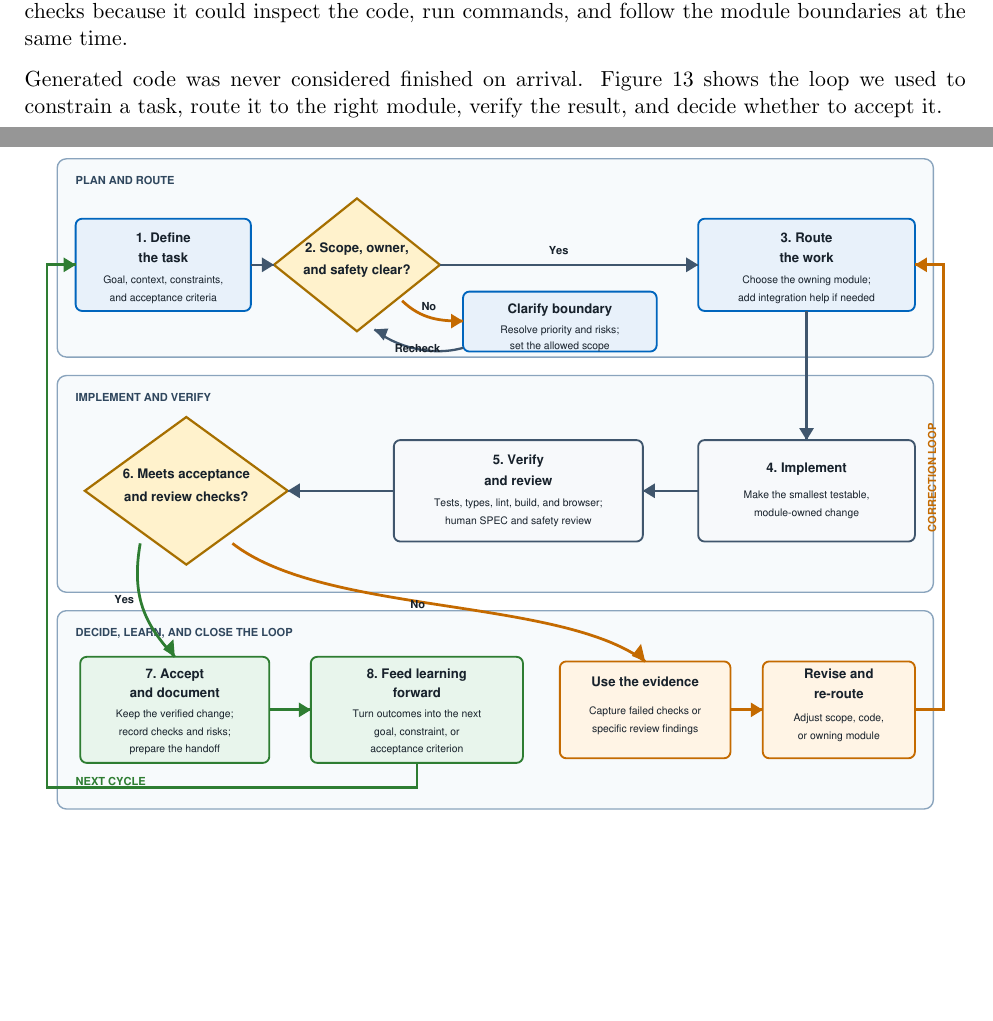
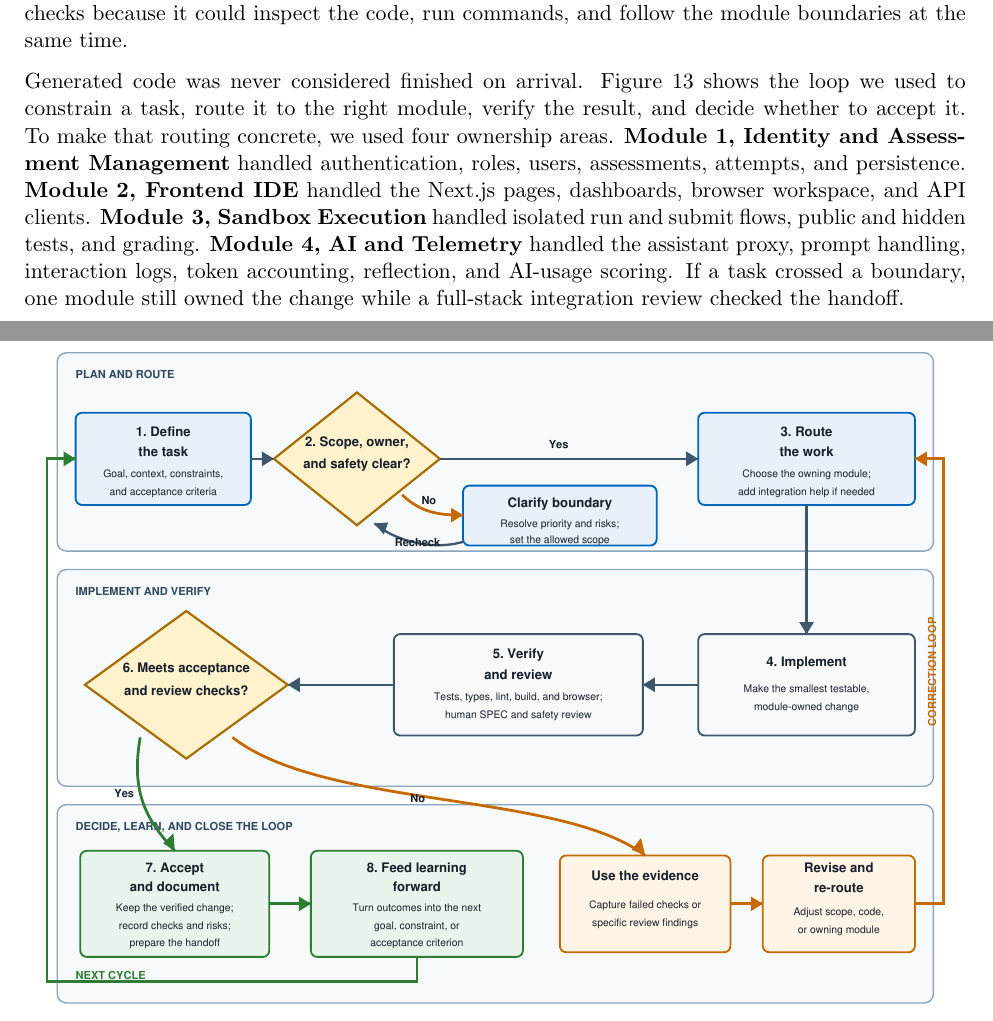
Before and after one commit to ZAnimenl/AISD-SS26-Group-7, a LaTeX document (output/final-report/AISD-SS26-Group-7-final-report.tex): two parts of pages 20 and 21 of 24, joined at a grey line, cut so that both start at the same text, the shorter picture padded with empty space. Compiled offline with pdfLaTeX.

Commit message:
document four AI workflow modules

```diff
--- a/output/final-report/AISD-SS26-Group-7-final-report.tex
+++ b/output/final-report/AISD-SS26-Group-7-final-report.tex
@@ -498,7 +498,7 @@ The repository also includes \texttt{mcp-code-analyzer}, a lightweight MCP serve
 
 AI was most useful when we had already defined the problem. It helped draft endpoint tests, compare frontend expectations with backend contracts, trace failed startup paths, flag integration risks, and prepare first versions of documentation. Codex was especially helpful for repository-wide checks because it could inspect the code, run commands, and follow the module boundaries at the same time.
 
-Generated code was never considered finished on arrival. Figure~\ref{fig:ai-development-orchestration} shows the loop we used to constrain a task, route it to the right module, verify the result, and decide whether to accept it.
+Generated code was never considered finished on arrival. Figure~\ref{fig:ai-development-orchestration} shows the loop we used to constrain a task, route it to the right module, verify the result, and decide whether to accept it. To make that routing concrete, we used four ownership areas. \textbf{\mbox{Module~1}, Identity and Assessment Management} handled authentication, roles, users, assessments, attempts, and persistence. \textbf{\mbox{Module~2}, Frontend IDE} handled the Next.js pages, dashboards, browser workspace, and API clients. \textbf{\mbox{Module~3}, Sandbox Execution} handled isolated run and submit flows, public and hidden tests, and grading. \textbf{\mbox{Module~4}, AI and Telemetry} handled the assistant proxy, prompt handling, interaction logs, token accounting, reflection, and AI-usage scoring. If a task crossed a boundary, one module still owned the change while a full-stack integration review checked the handoff.
 
 \begin{figure}[H]
   \centering
```
